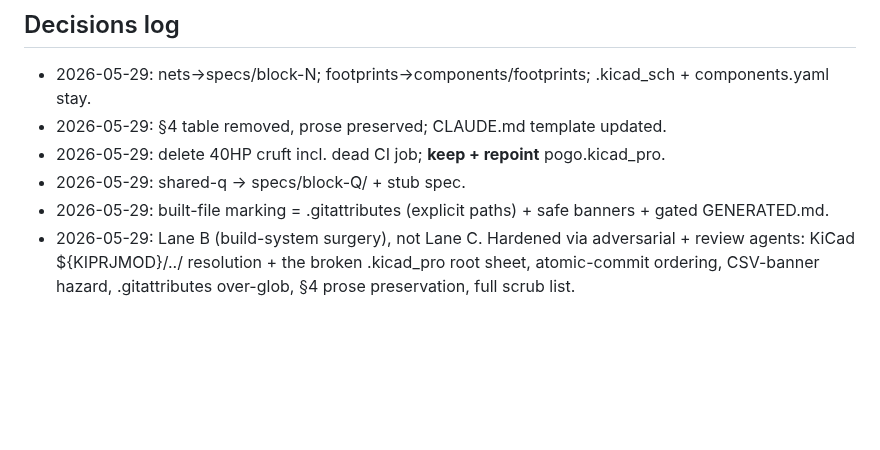
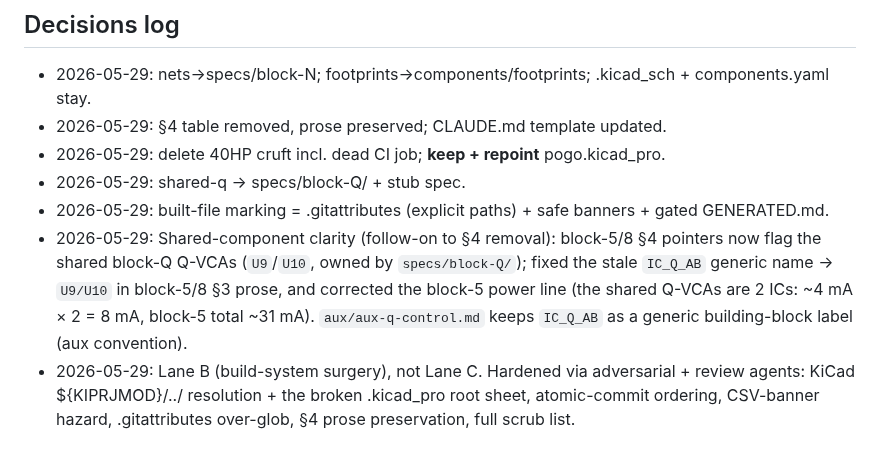
Before and after one commit to jeffmhopkins/POGO, a Markdown page: changes/0009-repo-consolidation.md, the part around the change. GitHub-like rendering; blank space fills up the shorter version.

```diff
--- a/changes/0009-repo-consolidation.md
+++ b/changes/0009-repo-consolidation.md
@@ -54,6 +54,11 @@ artifacts in `kicad/`; remove stale duplication; and clearly mark generated vs a
 - 2026-05-29: delete 40HP cruft incl. dead CI job; **keep + repoint** pogo.kicad_pro.
 - 2026-05-29: shared-q → specs/block-Q/ + stub spec.
 - 2026-05-29: built-file marking = .gitattributes (explicit paths) + safe banners + gated GENERATED.md.
+- 2026-05-29: Shared-component clarity (follow-on to §4 removal): block-5/8 §4 pointers now flag
+  the shared block-Q Q-VCAs (`U9`/`U10`, owned by `specs/block-Q/`); fixed the stale `IC_Q_AB`
+  generic name → `U9/U10` in block-5/8 §3 prose, and corrected the block-5 power line (the shared
+  Q-VCAs are 2 ICs: ~4 mA × 2 = 8 mA, block-5 total ~31 mA). `aux/aux-q-control.md` keeps `IC_Q_AB`
+  as a generic building-block label (aux convention).
 - 2026-05-29: Lane B (build-system surgery), not Lane C. Hardened via adversarial + review agents:
   KiCad ${KIPRJMOD}/../ resolution + the broken .kicad_pro root sheet, atomic-commit ordering,
   CSV-banner hazard, .gitattributes over-glob, §4 prose preservation, full scrub list.
```
Also changed, not shown: specs/block-5/spec.md (+8 -5 lines), specs/block-8/spec.md (+8 -5 lines).
